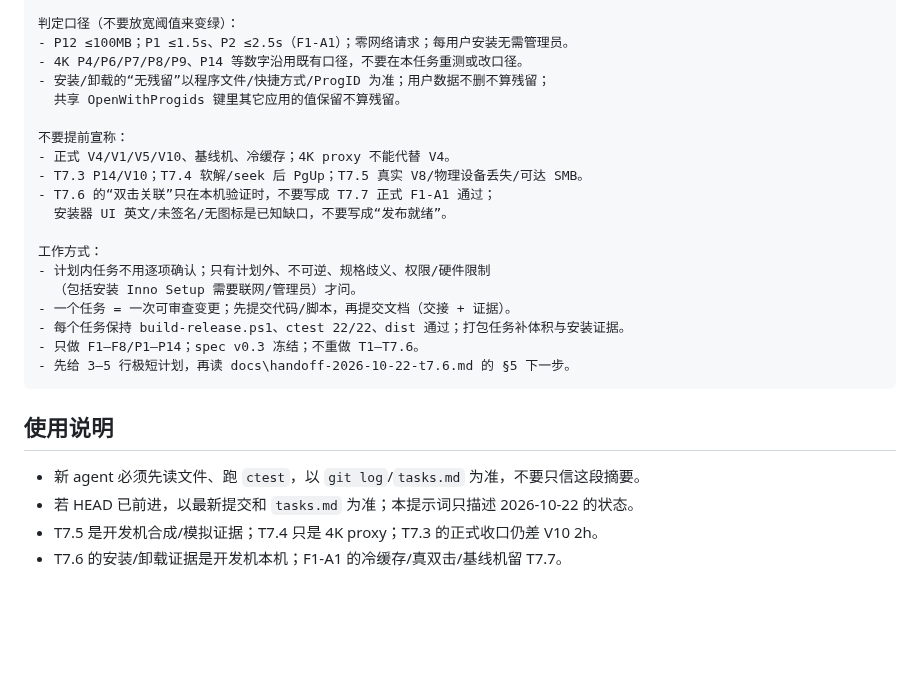
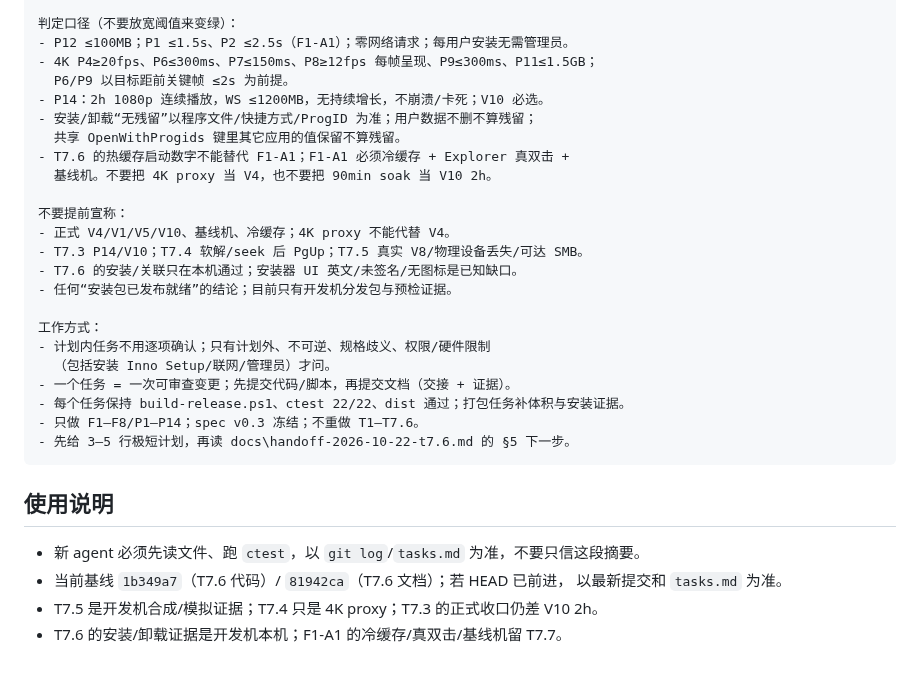
Before and after one commit to HappinessJo/lapian-player, a Markdown page: docs/next-session-prompt.md, the part around one of its changes. Drawn GitHub-style; blank space fills up the shorter version.

```diff
--- a/docs/next-session-prompt.md
+++ b/docs/next-session-prompt.md
@@ -89,19 +100,23 @@
 
 判定口径（不要放宽阈值来变绿）：
 - P12 ≤100MB；P1 ≤1.5s、P2 ≤2.5s（F1-A1）；零网络请求；每用户安装无需管理员。
-- 4K P4/P6/P7/P8/P9、P14 等数字沿用既有口径，不要在本任务重测或改口径。
-- 安装/卸载的“无残留”以程序文件/快捷方式/ProgID 为准；用户数据不删不算残留；
+- 4K P4≥20fps、P6≤300ms、P7≤150ms、P8≥12fps 每帧呈现、P9≤300ms、P11≤1.5GB；
+  P6/P9 以目标距前关键帧 ≤2s 为前提。
+- P14：2h 1080p 连续播放，WS ≤1200MB，无持续增长，不崩溃/卡死；V10 必选。
+- 安装/卸载“无残留”以程序文件/快捷方式/ProgID 为准；用户数据不删不算残留；
   共享 OpenWithProgids 键里其它应用的值保留不算残留。
+- T7.6 的热缓存启动数字不能替代 F1-A1；F1-A1 必须冷缓存 + Explorer 真双击 +
+  基线机。不要把 4K proxy 当 V4，也不要把 90min soak 当 V10 2h。
 
 不要提前宣称：
 - 正式 V4/V1/V5/V10、基线机、冷缓存；4K proxy 不能代替 V4。
 - T7.3 P14/V10；T7.4 软解/seek 后 PgUp；T7.5 真实 V8/物理设备丢失/可达 SMB。
-- T7.6 的“双击关联”只在本机验证时，不要写成 T7.7 正式 F1-A1 通过；
-  安装器 UI 英文/未签名/无图标是已知缺口，不要写成“发布就绪”。
+- T7.6 的安装/关联只在本机通过；安装器 UI 英文/未签名/无图标是已知缺口。
+- 任何“安装包已发布就绪”的结论；目前只有开发机分发包与预检证据。
 
 工作方式：
 - 计划内任务不用逐项确认；只有计划外、不可逆、规格歧义、权限/硬件限制
-  （包括安装 Inno Setup 需要联网/管理员）才问。
+  （包括安装 Inno Setup/联网/管理员）才问。
 - 一个任务 = 一次可审查变更；先提交代码/脚本，再提交文档（交接 + 证据）。
 - 每个任务保持 build-release.ps1、ctest 22/22、dist 通过；打包任务补体积与安装证据。
 - 只做 F1–F8/P1–P14；spec v0.3 冻结；不重做 T1–T7.6。
@@ -111,6 +126,7 @@
 ## 使用说明
 
 - 新 agent 必须先读文件、跑 `ctest`，以 `git log`/`tasks.md` 为准，不要只信这段摘要。
-- 若 HEAD 已前进，以最新提交和 `tasks.md` 为准；本提示词只描述 2026-10-22 的状态。
+- 当前基线 `1b349a7`（T7.6 代码）/ `81942ca`（T7.6 文档）；若 HEAD 已前进，
+  以最新提交和 `tasks.md` 为准。
 - T7.5 是开发机合成/模拟证据；T7.4 只是 4K proxy；T7.3 的正式收口仍差 V10 2h。
 - T7.6 的安装/卸载证据是开发机本机；F1-A1 的冷缓存/真双击/基线机留 T7.7。
```
Also changed, not shown: other parts of docs/next-session-prompt.md (+49 -38 lines), AGENTS.md (+1 -1 lines), docs/handoff-2026-10-22-t7.6.md (+1 -1 lines).
